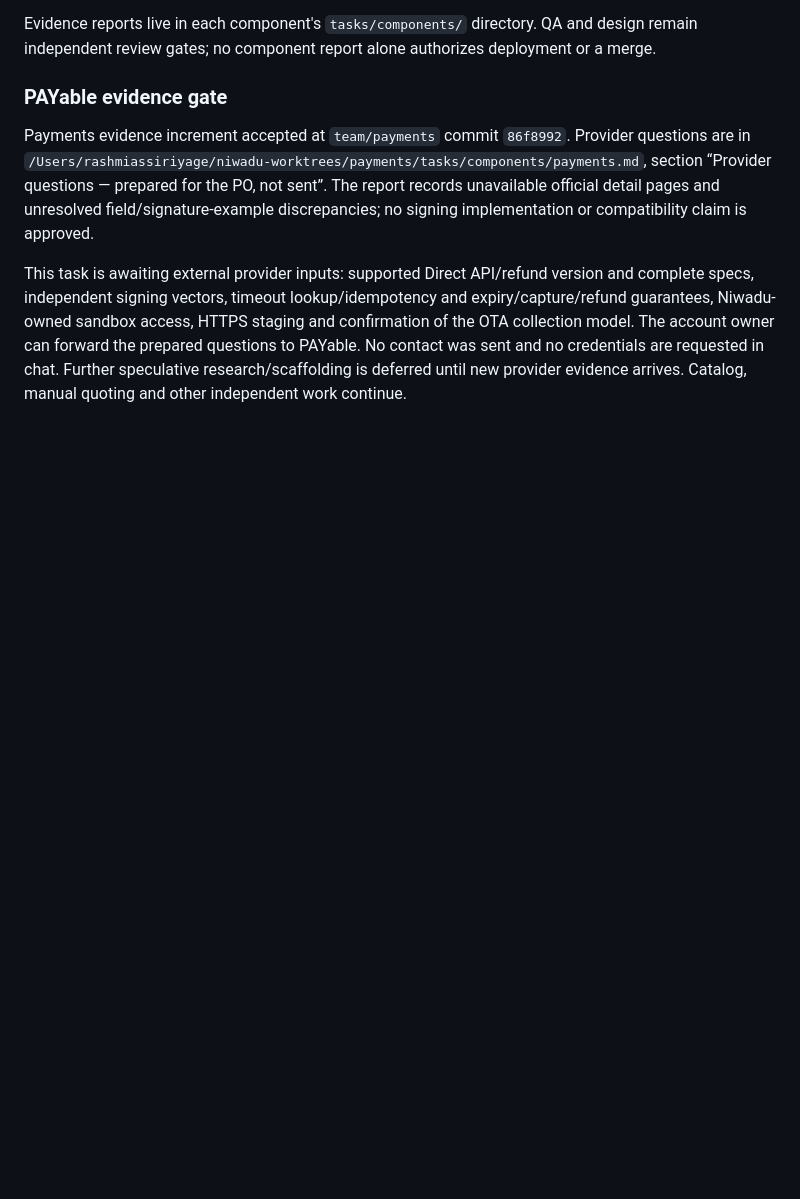
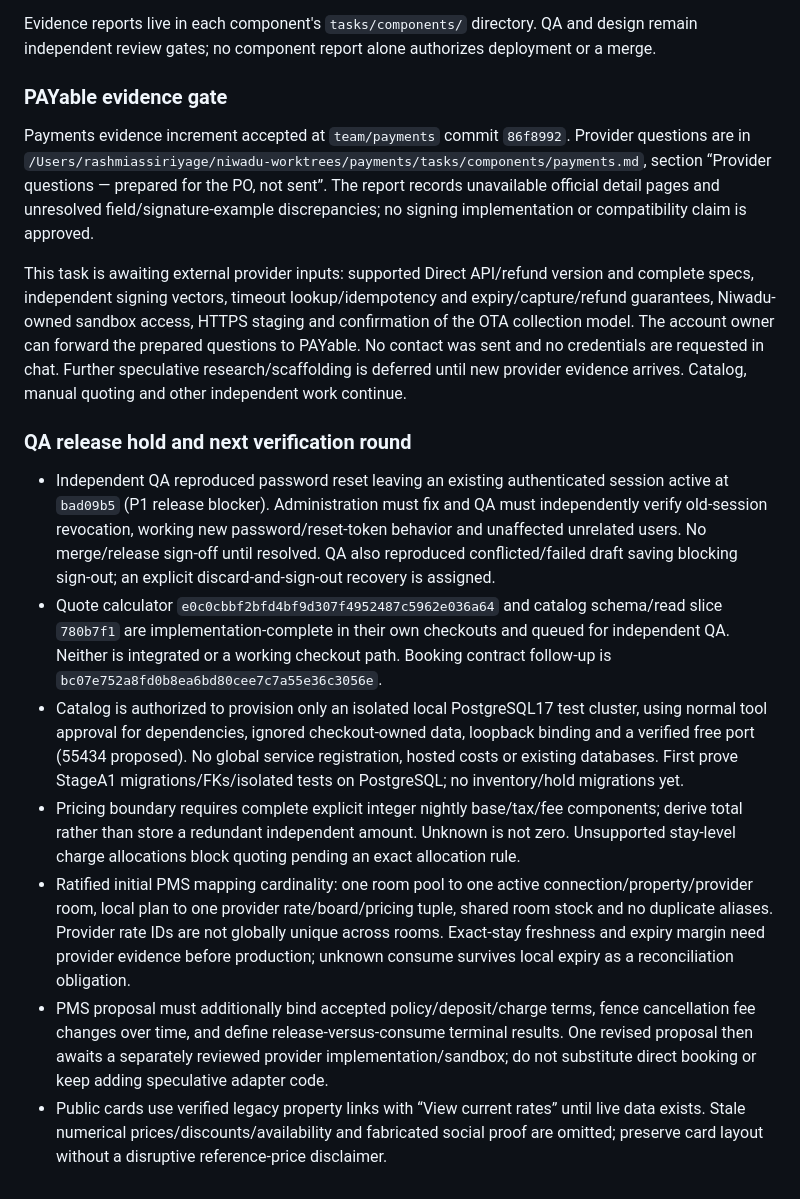
Before and after one commit to rassiriyage/niwadu-v2, a Markdown page: tasks/team.md, the part around the change. Drawn GitHub-style; blank space fills up the shorter version.

Commit message:
Record QA release blocker and verification assignments

```diff
--- a/tasks/team.md
+++ b/tasks/team.md
@@ -63,3 +63,13 @@ Evidence reports live in each component's `tasks/components/` directory. QA and
 Payments evidence increment accepted at `team/payments` commit `86f8992`. Provider questions are in `/Users/rashmiassiriyage/niwadu-worktrees/payments/tasks/components/payments.md`, section “Provider questions — prepared for the PO, not sent”. The report records unavailable official detail pages and unresolved field/signature-example discrepancies; no signing implementation or compatibility claim is approved.
 
 This task is awaiting external provider inputs: supported Direct API/refund version and complete specs, independent signing vectors, timeout lookup/idempotency and expiry/capture/refund guarantees, Niwadu-owned sandbox access, HTTPS staging and confirmation of the OTA collection model. The account owner can forward the prepared questions to PAYable. No contact was sent and no credentials are requested in chat. Further speculative research/scaffolding is deferred until new provider evidence arrives. Catalog, manual quoting and other independent work continue.
+
+### QA release hold and next verification round
+
+- Independent QA reproduced password reset leaving an existing authenticated session active at `bad09b5` (P1 release blocker). Administration must fix and QA must independently verify old-session revocation, working new password/reset-token behavior and unaffected unrelated users. No merge/release sign-off until resolved. QA also reproduced conflicted/failed draft saving blocking sign-out; an explicit discard-and-sign-out recovery is assigned.
+- Quote calculator `e0c0cbbf2bfd4bf9d307f4952487c5962e036a64` and catalog schema/read slice `780b7f1` are implementation-complete in their own checkouts and queued for independent QA. Neither is integrated or a working checkout path. Booking contract follow-up is `bc07e752a8fd0b8ea6bd80cee7c7a55e36c3056e`.
+- Catalog is authorized to provision only an isolated local PostgreSQL17 test cluster, using normal tool approval for dependencies, ignored checkout-owned data, loopback binding and a verified free port (55434 proposed). No global service registration, hosted costs or existing databases. First prove StageA1 migrations/FKs/isolated tests on PostgreSQL; no inventory/hold migrations yet.
+- Pricing boundary requires complete explicit integer nightly base/tax/fee components; derive total rather than store a redundant independent amount. Unknown is not zero. Unsupported stay-level charge allocations block quoting pending an exact allocation rule.
+- Ratified initial PMS mapping cardinality: one room pool to one active connection/property/provider room, local plan to one provider rate/board/pricing tuple, shared room stock and no duplicate aliases. Provider rate IDs are not globally unique across rooms. Exact-stay freshness and expiry margin need provider evidence before production; unknown consume survives local expiry as a reconciliation obligation.
+- PMS proposal must additionally bind accepted policy/deposit/charge terms, fence cancellation fee changes over time, and define release-versus-consume terminal results. One revised proposal then awaits a separately reviewed provider implementation/sandbox; do not substitute direct booking or keep adding speculative adapter code.
+- Public cards use verified legacy property links with “View current rates” until live data exists. Stale numerical prices/discounts/availability and fabricated social proof are omitted; preserve card layout without a disruptive reference-price disclaimer.
```
